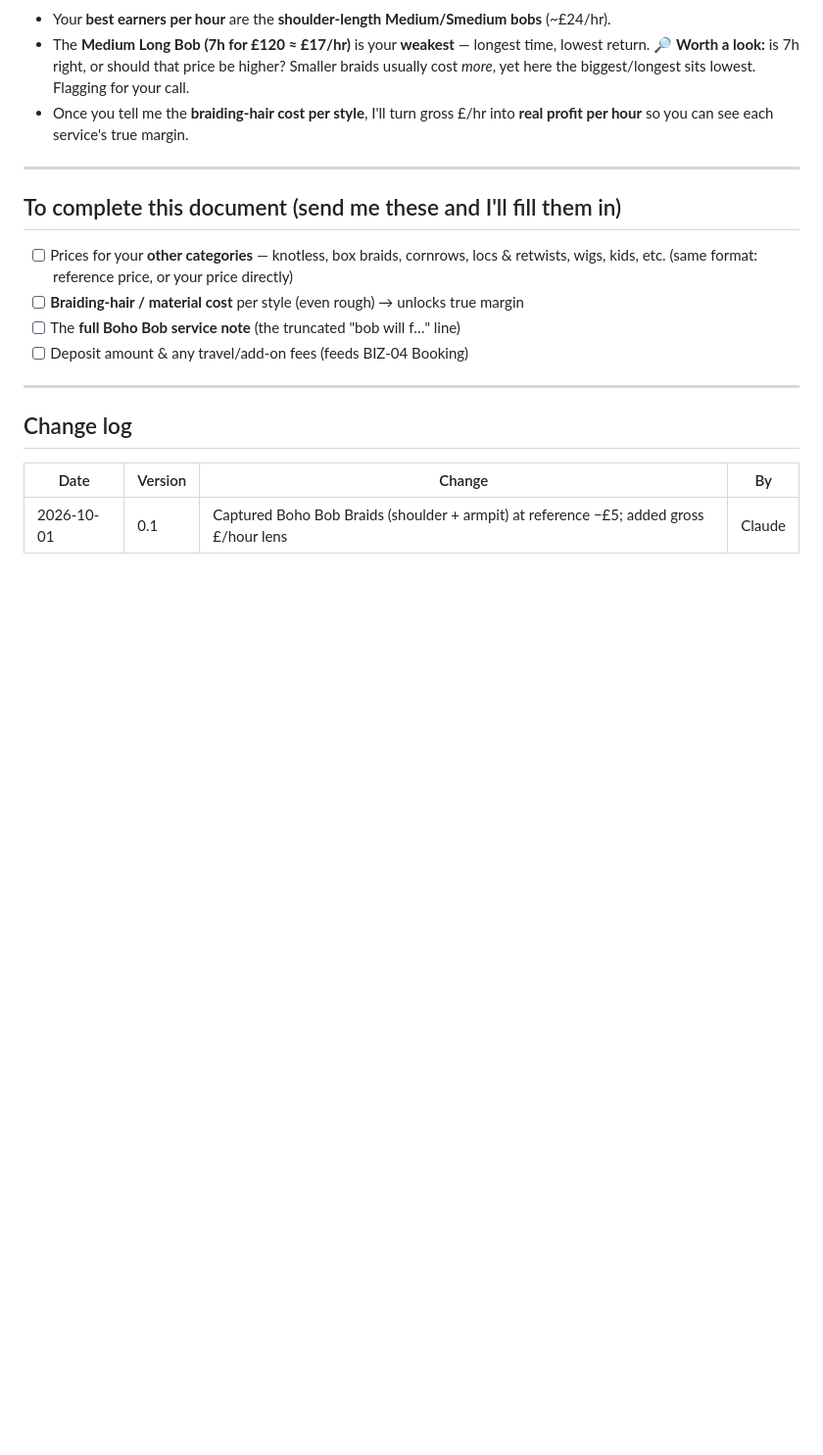
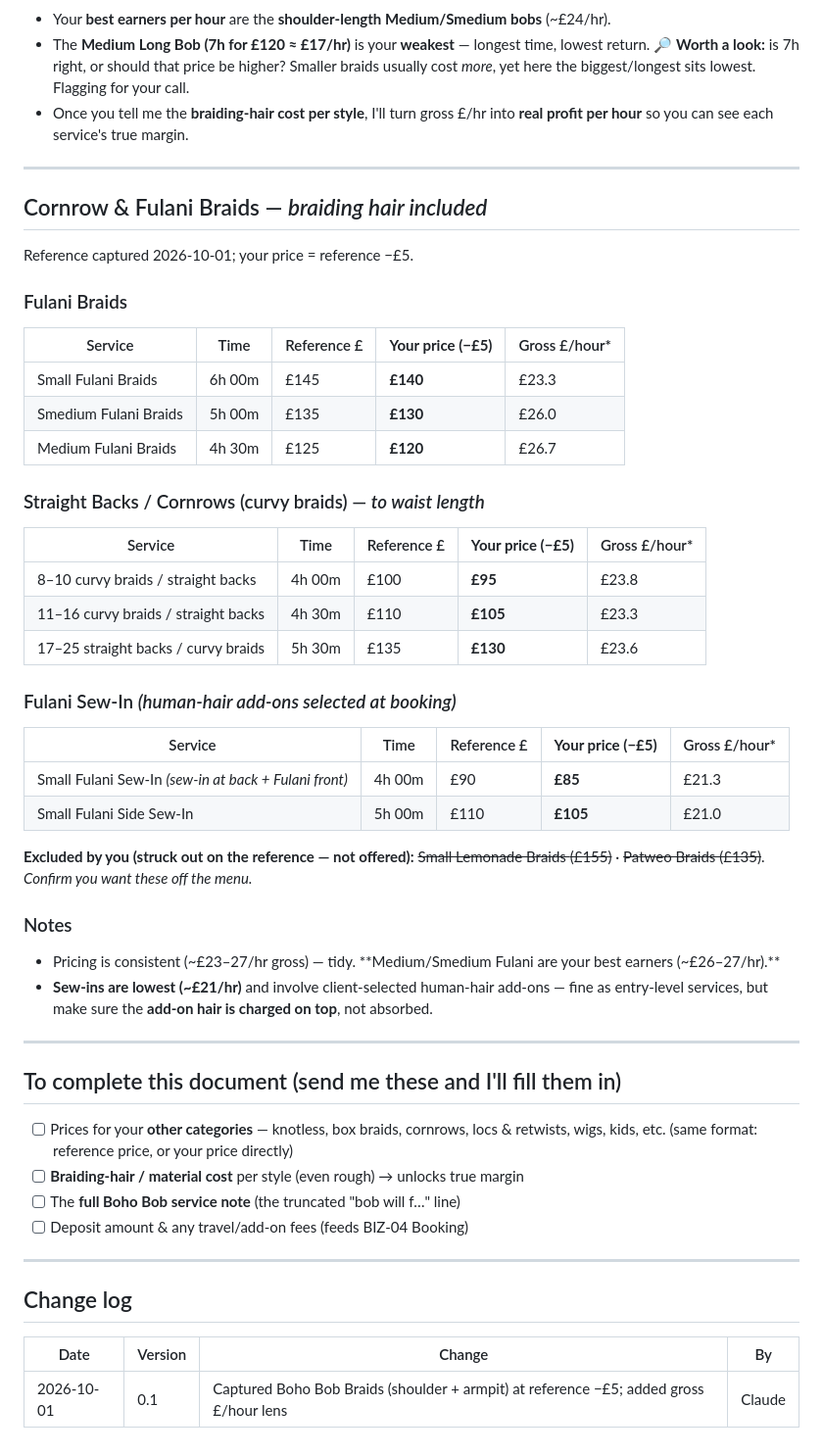
Before and after one commit to elkelvinwilliams/harlow-hair-beauty, a Markdown page: business/03_Pricing_and_Costing.md, the part around the change. Shown at 98% size. GitHub-like rendering; blank space fills up the shorter version.

Commit message:
BIZ-03: add Cornrow & Fulani Braids pricing (reference -5)
Capture the Fulani braids, straight-backs/cornrows, and Fulani sew-in services
at 5 pounds below reference. Record the two struck-out items (lemonade, patweo)
as excluded pending confirmation, and flag that sew-in human-hair add-ons must
be charged on top.

Co-Authored-By: Claude Opus 4.8 <noreply@anthropic.com>
Claude-Session: https://claude.ai/code/session_01QSLWwc4mDfiA2fH49gGYL4

```diff
--- a/business/03_Pricing_and_Costing.md
+++ b/business/03_Pricing_and_Costing.md
@@ -54,6 +54,41 @@ a rough lens for which services pay best for your chair-time, not true profit.*
 
 ---
 
+## Cornrow & Fulani Braids — *braiding hair included*
+
+Reference captured 2026-10-01; your price = reference −£5.
+
+### Fulani Braids
+| Service | Time | Reference £ | **Your price (−£5)** | Gross £/hour\* |
+|---|---|---|---|---|
+| Small Fulani Braids | 6h 00m | £145 | **£140** | £23.3 |
+| Smedium Fulani Braids | 5h 00m | £135 | **£130** | £26.0 |
+| Medium Fulani Braids | 4h 30m | £125 | **£120** | £26.7 |
+
+### Straight Backs / Cornrows (curvy braids) — *to waist length*
+| Service | Time | Reference £ | **Your price (−£5)** | Gross £/hour\* |
+|---|---|---|---|---|
+| 8–10 curvy braids / straight backs | 4h 00m | £100 | **£95** | £23.8 |
+| 11–16 curvy braids / straight backs | 4h 30m | £110 | **£105** | £23.3 |
+| 17–25 straight backs / curvy braids | 5h 30m | £135 | **£130** | £23.6 |
+
+### Fulani Sew-In *(human-hair add-ons selected at booking)*
+| Service | Time | Reference £ | **Your price (−£5)** | Gross £/hour\* |
+|---|---|---|---|---|
+| Small Fulani Sew-In *(sew-in at back + Fulani front)* | 4h 00m | £90 | **£85** | £21.3 |
+| Small Fulani Side Sew-In | 5h 00m | £110 | **£105** | £21.0 |
+
+**Excluded by you (struck out on the reference — not offered):** ~~Small Lemonade Braids
+(£155)~~ · ~~Patweo Braids (£135)~~. *Confirm you want these off the menu.*
+
+### Notes
+- Pricing is consistent (~£23–27/hr gross) — tidy. **Medium/Smedium Fulani are your best
+  earners (~£26–27/hr).**
+- **Sew-ins are lowest (~£21/hr)** and involve client-selected human-hair add-ons — fine as
+  entry-level services, but make sure the **add-on hair is charged on top**, not absorbed.
+
+---
+
 ## To complete this document (send me these and I'll fill them in)
 - [ ] Prices for your **other categories** — knotless, box braids, cornrows, locs & retwists,
       wigs, kids, etc. (same format: reference price, or your price directly)
```
